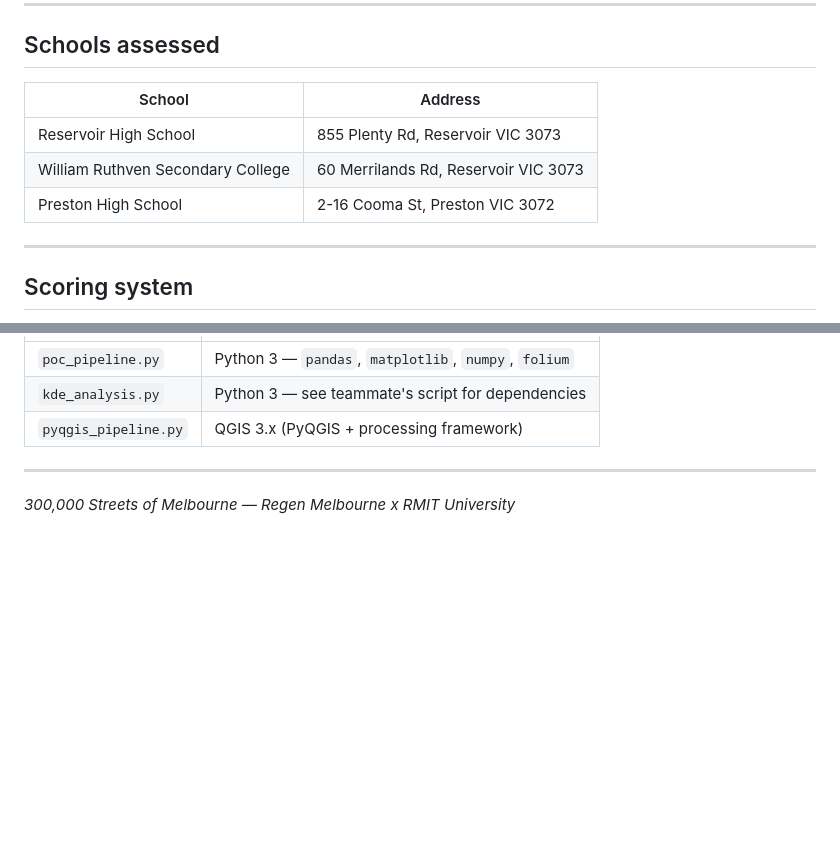
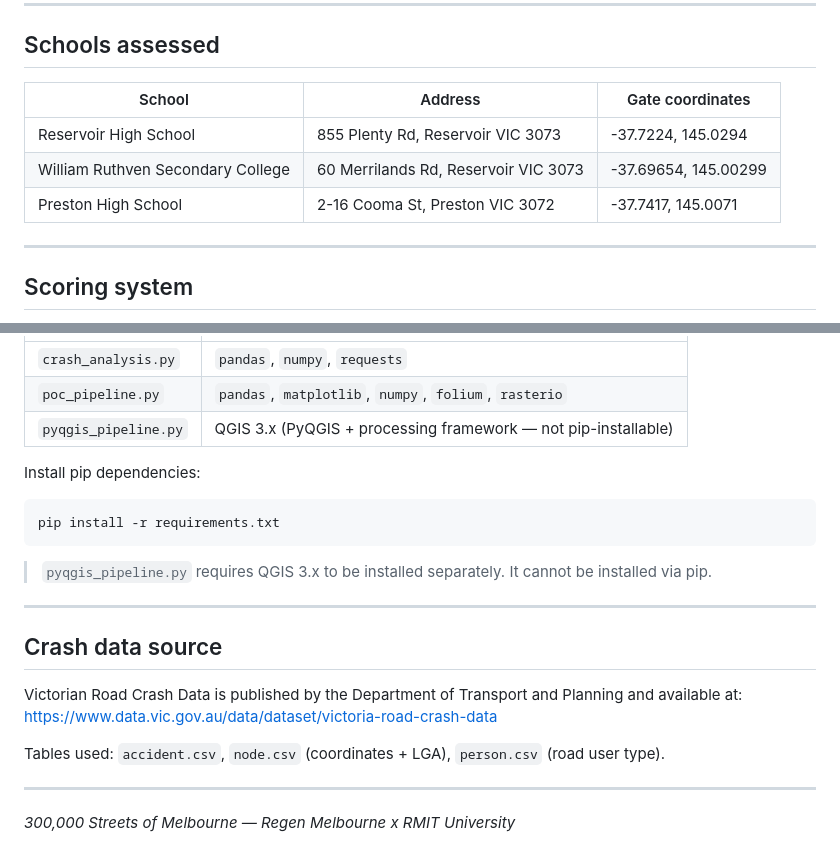
Before and after one commit to s4111078-sidd/300-000-School-Streets, a Markdown page: README.md, 2 parts joined by grey strips. Drawn GitHub-style; blank space fills up the shorter version.

````diff
--- a/README.md
+++ b/README.md
@@ -6,11 +6,11 @@ A pedestrian safety assessment tool for walking routes around three secondary sc
 
 ## Schools assessed
 
-| School | Address |
-|---|---|
-| Reservoir High School | 855 Plenty Rd, Reservoir VIC 3073 |
-| William Ruthven Secondary College | 60 Merrilands Rd, Reservoir VIC 3073 |
-| Preston High School | 2-16 Cooma St, Preston VIC 3072 |
+| School | Address | Gate coordinates |
+|---|---|---|
+| Reservoir High School | 855 Plenty Rd, Reservoir VIC 3073 | -37.7224, 145.0294 |
+| William Ruthven Secondary College | 60 Merrilands Rd, Reservoir VIC 3073 | -37.69654, 145.00299 |
+| Preston High School | 2-16 Cooma St, Preston VIC 3072 | -37.7417, 145.0071 |
 
 ---
 
@@ -137,7 +196,23 @@ Only schools with rows in `school_data.csv` get a gate marker and buffers — sc
 |---|---|
-| `poc_pipeline.py` | Python 3 — `pandas`, `matplotlib`, `numpy`, `folium` |
-| `kde_analysis.py` | Python 3 — see teammate's script for dependencies |
-| `pyqgis_pipeline.py` | QGIS 3.x (PyQGIS + processing framework) |
+| `crash_analysis.py` | `pandas`, `numpy`, `requests` |
+| `poc_pipeline.py` | `pandas`, `matplotlib`, `numpy`, `folium`, `rasterio` |
+| `pyqgis_pipeline.py` | QGIS 3.x (PyQGIS + processing framework — not pip-installable) |
+
+Install pip dependencies:
+```bash
+pip install -r requirements.txt
+```
+
+> `pyqgis_pipeline.py` requires QGIS 3.x to be installed separately. It cannot be installed via pip.
+
+---
+
+## Crash data source
+
+Victorian Road Crash Data is published by the Department of Transport and Planning and available at:
+[https://www.data.vic.gov.au/data/dataset/victoria-road-crash-data](https://www.data.vic.gov.au/data/dataset/victoria-road-crash-data)
+
+Tables used: `accident.csv`, `node.csv` (coordinates + LGA), `person.csv` (road user type).
 
 ---
 
````
Also changed, not shown: other parts of README.md (+97 -38 lines).
